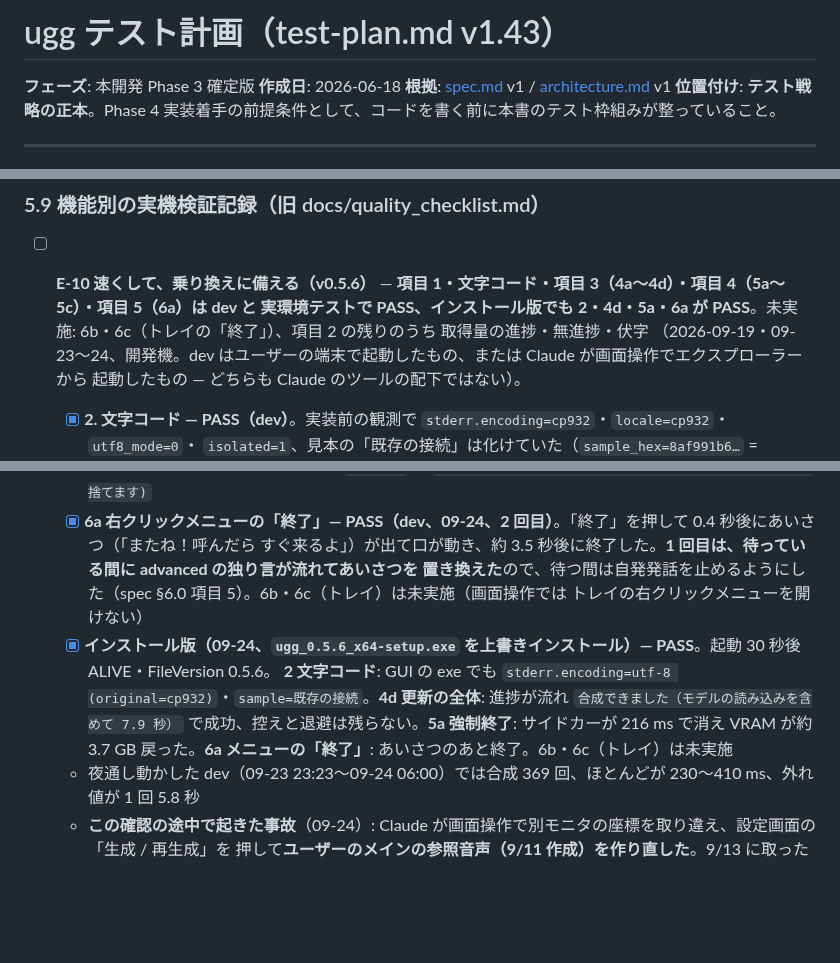
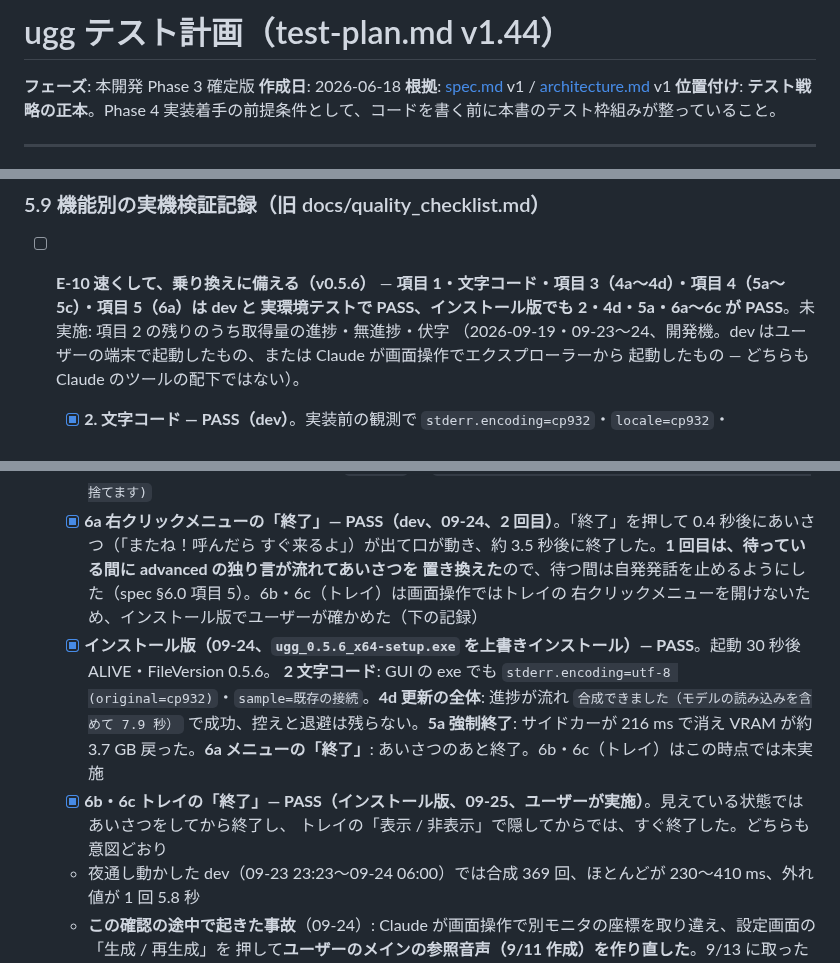
Before and after one commit to shihou1115/uggg, a Markdown page: docs/test-plan.md, 3 parts joined by grey strips. Drawn GitHub-style; blank space fills up the shorter version.

Commit message:
docs(v0.5.6): E-10 の 6b・6c（トレイの「終了」）の結果を記録
画面操作ではトレイの右クリックメニューを開けず、未実施のまま出荷した 2 項目を、
インストール版の v0.5.6 でユーザーが確かめた（09-25）。
- 6b: 見えている状態でトレイの「終了」→ あいさつのあと終了
- 6c: トレイの「表示 / 非表示」で隠してから「終了」→ すぐ終了

test-plan v1.44（§5.9 E-10 の見出しと記録）、CLAUDE.md のロードマップ行と索引。
docs/release-notes/v0.5.6.md の「未実施」は出荷時点の記録なので変えない。

Co-Authored-By: Claude Opus 5.5 <noreply@anthropic.com>

```diff
--- a/docs/test-plan.md
+++ b/docs/test-plan.md
@@ -1,4 +1,4 @@
-# ugg テスト計画（test-plan.md v1.43）
+# ugg テスト計画（test-plan.md v1.44）
 
 **フェーズ**: 本開発 Phase 3 確定版
 **作成日**: 2026-06-18
@@ -472,8 +472,7 @@ v0.2.0 で実装した Tier S 4 機能。M7〜M10 実装時にチェックリス
 ### 5.9 機能別の実機検証記録（旧 docs/quality_checklist.md）
 
 - [ ] **E-10 速くして、乗り換えに備える（v0.5.6）** — **項目 1・文字コード・項目 3（4a〜4d）・項目 4（5a〜5c）・項目 5（6a）は dev と
-  実環境テストで PASS、インストール版でも 2・4d・5a・6a が PASS**。未実施: 6b・6c（トレイの「終了」）、項目 2 の残りのうち
-  取得量の進捗・無進捗・伏字
+  実環境テストで PASS、インストール版でも 2・4d・5a・6a〜6c が PASS**。未実施: 項目 2 の残りのうち取得量の進捗・無進捗・伏字
   （2026-09-19・09-23〜24、開発機。dev はユーザーの端末で起動したもの、または Claude が画面操作でエクスプローラーから
   起動したもの — どちらも Claude のツールの配下ではない）。
   - [x] **2. 文字コード — PASS（dev）**。実装前の観測で `stderr.encoding=cp932`・`locale=cp932`・`utf8_mode=0`・
@@ -517,12 +516,14 @@ v0.2.0 で実装した Tier S 4 機能。M7〜M10 実装時にチェックリス
         `ugg.log` に `記録のサイドカーは見つかりません (port=54138、…記録だけ捨てます)`
   - [x] **6a 右クリックメニューの「終了」— PASS（dev、09-24、2 回目）**。「終了」を押して 0.4 秒後にあいさつ（「またね！呼んだら
         すぐ来るよ」）が出て口が動き、約 3.5 秒後に終了した。**1 回目は、待っている間に advanced の独り言が流れてあいさつを
-        置き換えた**ので、待つ間は自発発話を止めるようにした（spec §6.0 項目 5）。6b・6c（トレイ）は未実施（画面操作では
-        トレイの右クリックメニューを開けない）
+        置き換えた**ので、待つ間は自発発話を止めるようにした（spec §6.0 項目 5）。6b・6c（トレイ）は画面操作ではトレイの
+        右クリックメニューを開けないため、インストール版でユーザーが確かめた（下の記録）
   - [x] **インストール版（09-24、`ugg_0.5.6_x64-setup.exe` を上書きインストール）— PASS**。起動 30 秒後 ALIVE・FileVersion 0.5.6。
         **2 文字コード**: GUI の exe でも `stderr.encoding=utf-8 (original=cp932)`・`sample=既存の接続`。**4d 更新の全体**: 進捗が流れ
         `合成できました（モデルの読み込みを含めて 7.9 秒）` で成功、控えと退避は残らない。**5a 強制終了**: サイドカーが 216 ms で消え
-        VRAM が約 3.7 GB 戻った。**6a メニューの「終了」**: あいさつのあと終了。6b・6c（トレイ）は未実施
+        VRAM が約 3.7 GB 戻った。**6a メニューの「終了」**: あいさつのあと終了。6b・6c（トレイ）はこの時点では未実施
+  - [x] **6b・6c トレイの「終了」— PASS（インストール版、09-25、ユーザーが実施）**。見えている状態ではあいさつをしてから終了し、
+        トレイの「表示 / 非表示」で隠してからでは、すぐ終了した。どちらも意図どおり
   - 夜通し動かした dev（09-23 23:23〜09-24 06:00）では合成 369 回、ほとんどが 230〜410 ms、外れ値が 1 回 5.8 秒
   - **この確認の途中で起きた事故**（09-24）: Claude が画面操作で別モニタの座標を取り違え、設定画面の「生成 / 再生成」を
     押して**ユーザーのメインの参照音声（9/11 作成）を作り直した**。9/13 に取った控えから、DB に触れずに今の wav へ
```
Also changed, not shown: other parts of docs/test-plan.md (+1 -0 lines), CLAUDE.md (+2 -2 lines).
